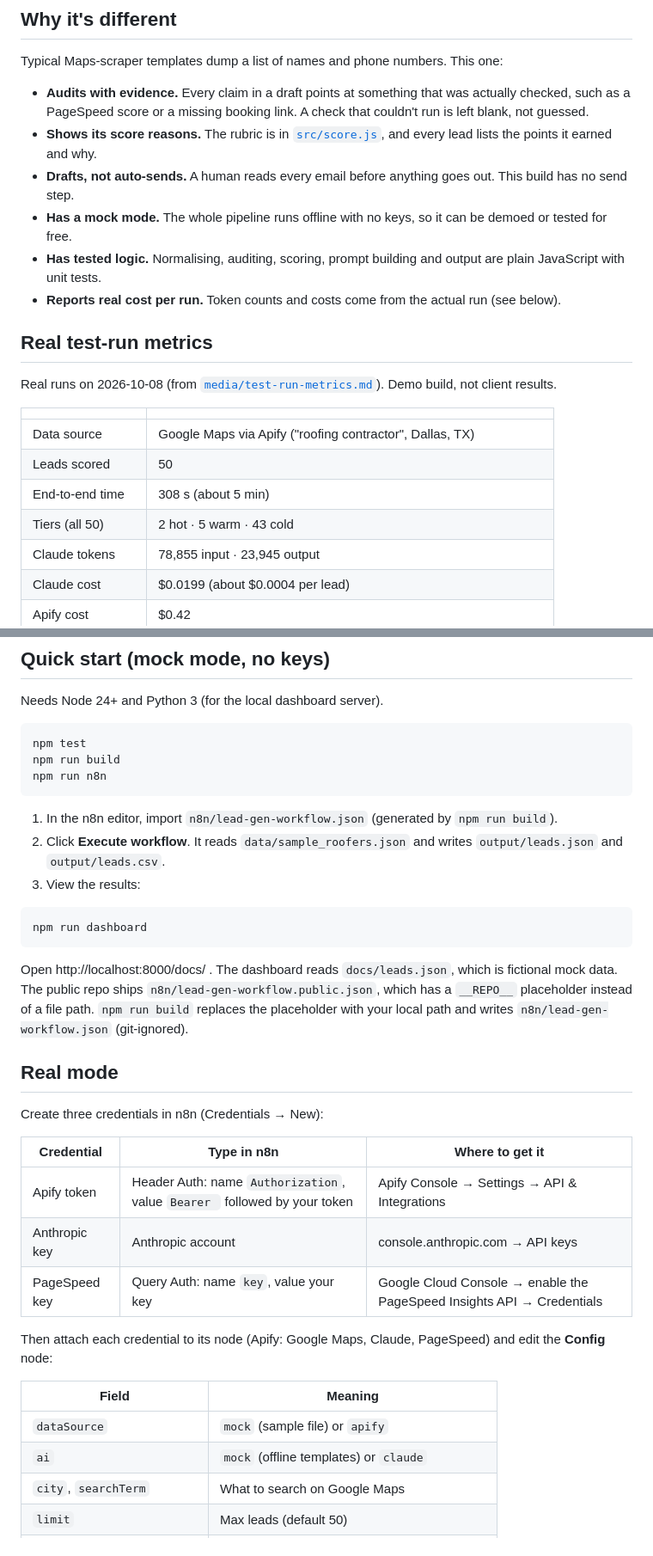
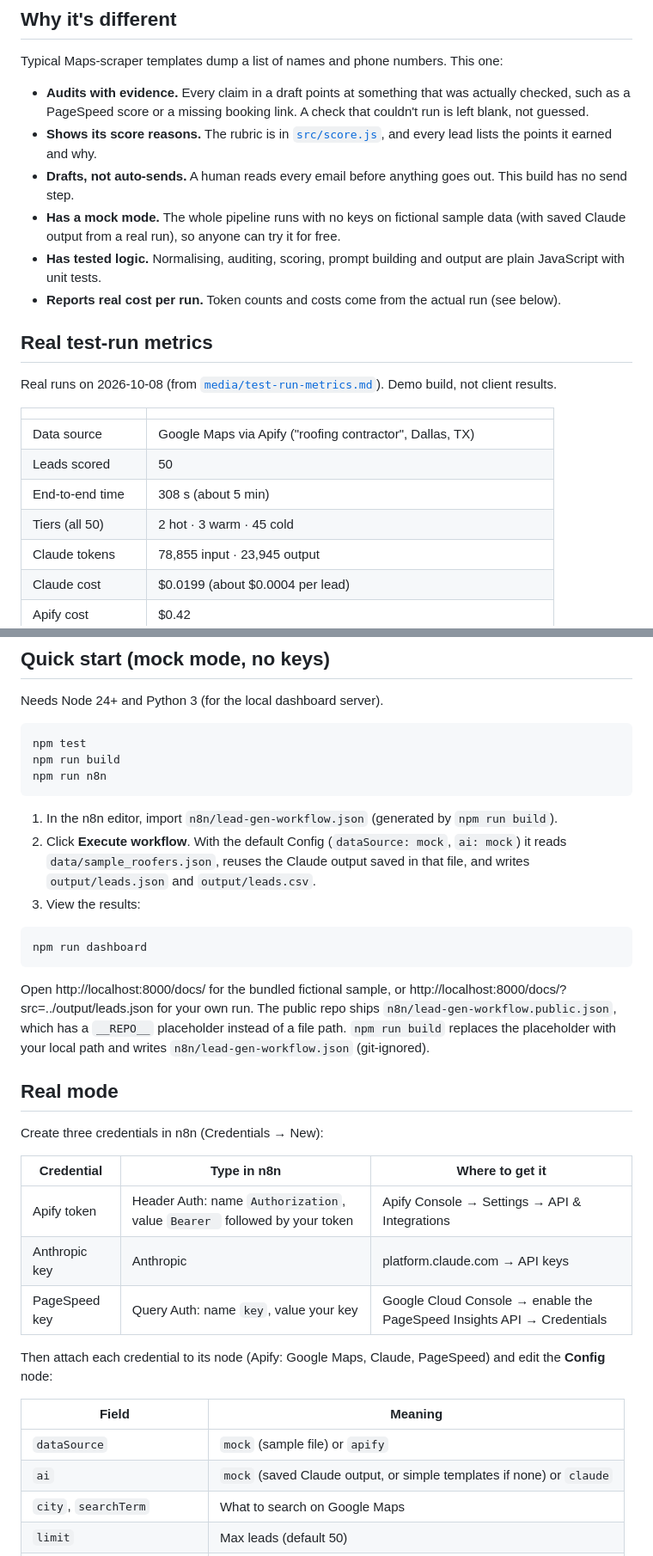
Before and after one commit to moezkayy/apex-roofing-ai-leadgen, a Markdown page: README.md, 2 parts joined by grey strips. Shown at 86% size. Rendered like a GitHub page.

````diff
--- a/README.md
+++ b/README.md
@@ -39,7 +41,7 @@ Typical Maps-scraper templates dump a list of names and phone numbers. This one:
 - **Audits with evidence.** Every claim in a draft points at something that was actually checked, such as a PageSpeed score or a missing booking link. A check that couldn't run is left blank, not guessed.
 - **Shows its score reasons.** The rubric is in [`src/score.js`](src/score.js), and every lead lists the points it earned and why.
 - **Drafts, not auto-sends.** A human reads every email before anything goes out. This build has no send step.
-- **Has a mock mode.** The whole pipeline runs offline with no keys, so it can be demoed or tested for free.
+- **Has a mock mode.** The whole pipeline runs with no keys on fictional sample data (with saved Claude output from a real run), so anyone can try it for free.
 - **Has tested logic.** Normalising, auditing, scoring, prompt building and output are plain JavaScript with unit tests.
 - **Reports real cost per run.** Token counts and costs come from the actual run (see below).
 
@@ -52,7 +54,7 @@ Real runs on 2026-10-08 (from [`media/test-run-metrics.md`](media/test-run-metri
 | Data source | Google Maps via Apify ("roofing contractor", Dallas, TX) |
 | Leads scored | 50 |
 | End-to-end time | 308 s (about 5 min) |
-| Tiers (all 50) | 2 hot · 5 warm · 43 cold |
+| Tiers (all 50) | 2 hot · 3 warm · 45 cold |
 | Claude tokens | 78,855 input · 23,945 output |
 | Claude cost | $0.0199 (about $0.0004 per lead) |
 | Apify cost | $0.42 |
@@ -74,14 +76,14 @@ npm run n8n
 ```
 
 1. In the n8n editor, import `n8n/lead-gen-workflow.json` (generated by `npm run build`).
-2. Click **Execute workflow**. It reads `data/sample_roofers.json` and writes `output/leads.json` and `output/leads.csv`.
+2. Click **Execute workflow**. With the default Config (`dataSource: mock`, `ai: mock`) it reads `data/sample_roofers.json`, reuses the Claude output saved in that file, and writes `output/leads.json` and `output/leads.csv`.
 3. View the results:
 
 ```bash
 npm run dashboard
 ```
 
-Open http://localhost:8000/docs/ . The dashboard reads `docs/leads.json`, which is fictional mock data. The public repo ships `n8n/lead-gen-workflow.public.json`, which has a `__REPO__` placeholder instead of a file path. `npm run build` replaces the placeholder with your local path and writes `n8n/lead-gen-workflow.json` (git-ignored).
+Open http://localhost:8000/docs/ for the bundled fictional sample, or http://localhost:8000/docs/?src=../output/leads.json for your own run. The public repo ships `n8n/lead-gen-workflow.public.json`, which has a `__REPO__` placeholder instead of a file path. `npm run build` replaces the placeholder with your local path and writes `n8n/lead-gen-workflow.json` (git-ignored).
 
 ## Real mode
 
@@ -90,7 +92,7 @@ Create three credentials in n8n (Credentials → New):
 | Credential | Type in n8n | Where to get it |
 |---|---|---|
 | Apify token | Header Auth: name `Authorization`, value `Bearer ` followed by your token | Apify Console → Settings → API & Integrations |
-| Anthropic key | Anthropic account | console.anthropic.com → API keys |
+| Anthropic key | Anthropic | platform.claude.com → API keys |
 | PageSpeed key | Query Auth: name `key`, value your key | Google Cloud Console → enable the PageSpeed Insights API → Credentials |
 
 Then attach each credential to its node (Apify: Google Maps, Claude, PageSpeed) and edit the **Config** node:
@@ -98,7 +100,7 @@ Then attach each credential to its node (Apify: Google Maps, Claude, PageSpeed)
 | Field | Meaning |
 |---|---|
 | `dataSource` | `mock` (sample file) or `apify` |
-| `ai` | `mock` (offline templates) or `claude` |
+| `ai` | `mock` (saved Claude output, or simple templates if none) or `claude` |
 | `city`, `searchTerm` | What to search on Google Maps |
 | `limit` | Max leads (default 50) |
 | `model` | Claude model ID (default `claude-haiku-5-5`) |
````
Also changed, not shown: other parts of README.md (+7 -5 lines), media/share/video-thumbnail.png (added).
